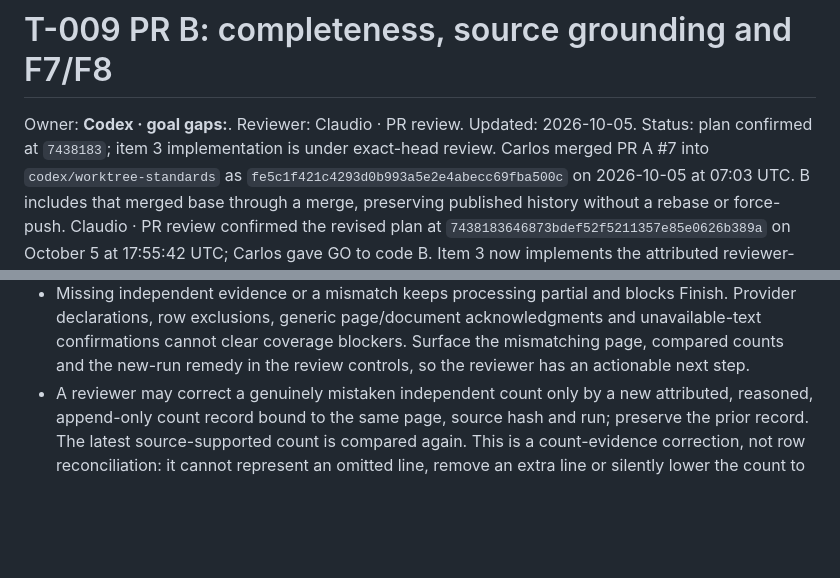
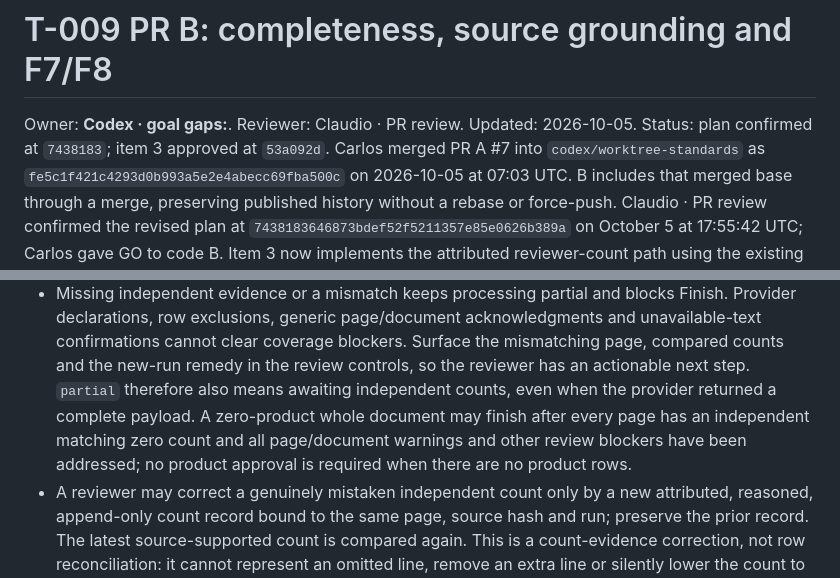
Before and after one commit to CarlitosRed/advance-po-reader, a Markdown page: docs/goal-gaps-pr-b-plan.md, 2 parts joined by grey strips. Drawn GitHub-style; blank space fills up the shorter version.

Commit message:
docs: clarify empty documents and coverage-held partial state

```diff
--- a/docs/goal-gaps-pr-b-plan.md
+++ b/docs/goal-gaps-pr-b-plan.md
@@ -1,7 +1,7 @@
 # T-009 PR B: completeness, source grounding and F7/F8
 
 Owner: **Codex · goal gaps:**. Reviewer: Claudio · PR review. Updated: 2026-10-05.
-Status: plan confirmed at `7438183`; item 3 implementation is under exact-head review.
+Status: plan confirmed at `7438183`; item 3 approved at `53a092d`.
 Carlos merged PR A #7 into `codex/worktree-standards` as
 `fe5c1f421c4293d0b993a5e2e4abecc69fba500c` on 2026-10-05 at 07:03 UTC.
 B includes that merged base through a merge, preserving published history
@@ -56,6 +56,11 @@ database, model installation, training, deployment or cart/order actions.
   acknowledgments and unavailable-text confirmations cannot clear coverage
   blockers. Surface the mismatching page, compared counts and the new-run
   remedy in the review controls, so the reviewer has an actionable next step.
+  `partial` therefore also means awaiting independent counts, even when the
+  provider returned a complete payload. A zero-product whole document may
+  finish after every page has an independent matching zero count and all
+  page/document warnings and other review blockers have been addressed;
+  no product approval is required when there are no product rows.
 - A reviewer may correct a genuinely mistaken independent count only by a
   new attributed, reasoned, append-only count record bound to the same page,
   source hash and run; preserve the prior record. The latest source-supported
```
